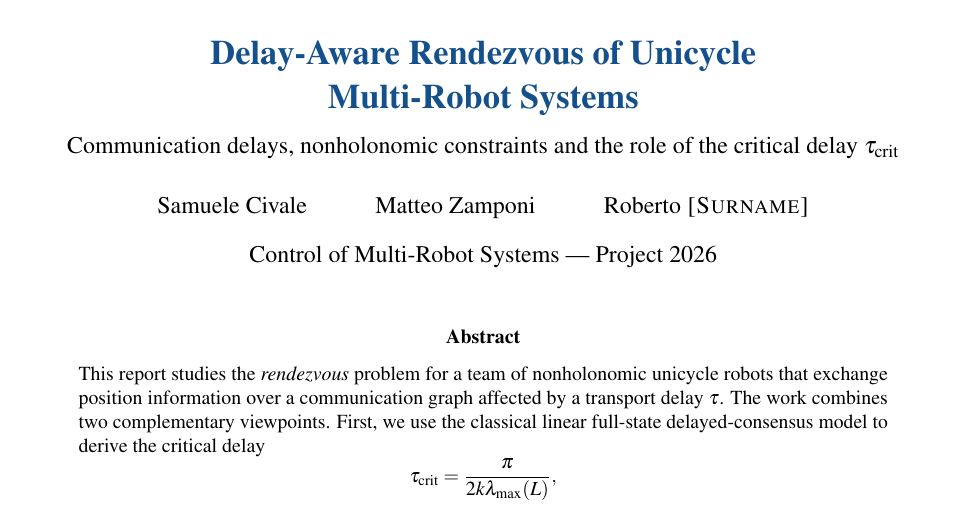
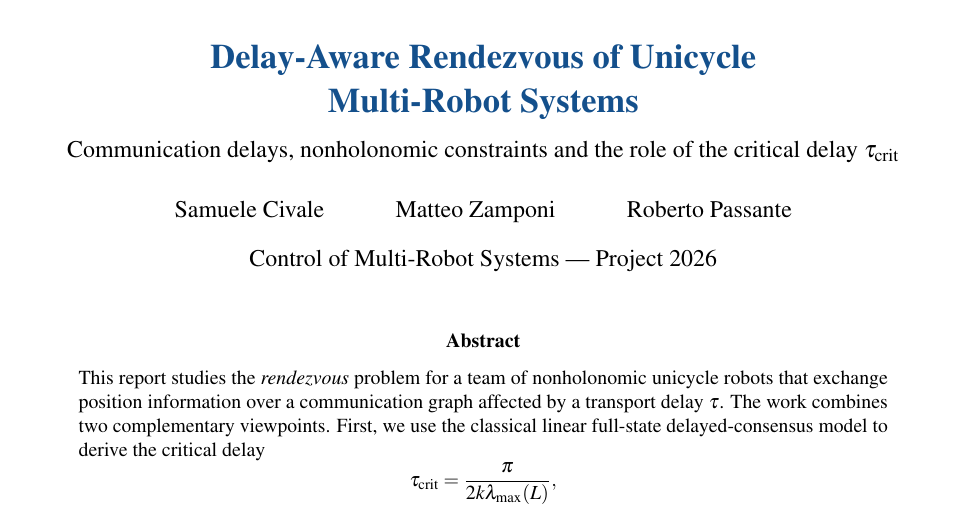
Before and after one commit to samuelecivale/delay-aware-unicycle-rendezvous, a LaTeX paper (report/delay_aware_unicycle_rendezvous_updated.tex): part of page 1 of 11, cut so that both start at the same text. Compiled offline with pdfLaTeX.

Commit message:
report modificato

```diff
--- a/report/delay_aware_unicycle_rendezvous_updated.tex
+++ b/report/delay_aware_unicycle_rendezvous_updated.tex
@@ -39,7 +39,7 @@
 
 \title{\vspace{-1.2cm}\textbf{\color{accent}Delay-Aware Rendezvous of Unicycle\\ Multi-Robot Systems}\\[0.3cm]
 \large Communication delays, nonholonomic constraints and the role of the critical delay $\taucrit$}
-\author{Samuele Civale \and Matteo Zamponi \and Roberto~\textsc{[Surname]}}
+\author{Samuele Civale \and Matteo Zamponi \and Roberto Passante}
 \date{Control of Multi-Robot Systems --- Project 2026}
 
 \begin{document}
```
Also changed, not shown: report/delay_aware_unicycle_rendezvous_updated.pdf.
